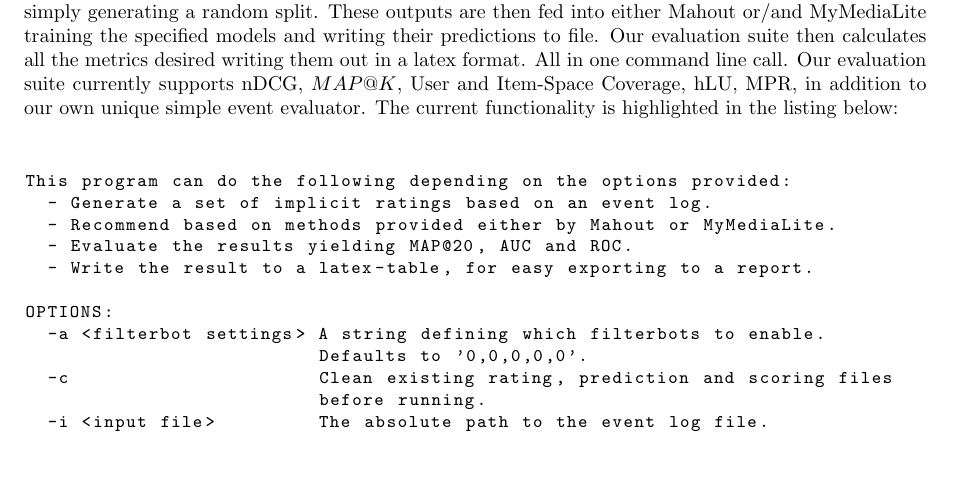
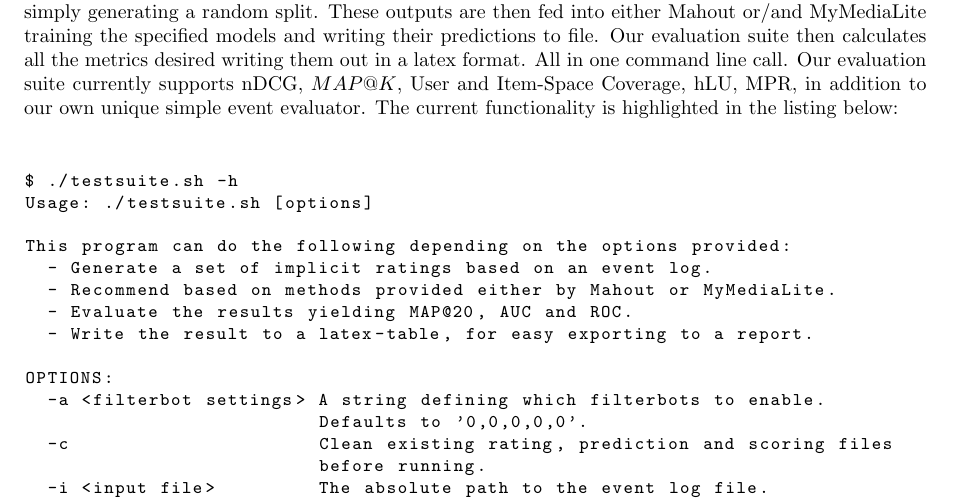
Before and after one commit to mcmhav/muchBazar, a LaTeX thesis (src/report.tex, which reads src/masterChapters/04-implementation/recommendation-methods.tex): part of page 114 of 161, cut so that both start at the same text, the shorter picture padded with empty space. Compiled offline with pdfLaTeX.

Commit message:
Add header on lstlisting

```diff
--- a/src/masterChapters/04-implementation/recommendation-methods.tex
+++ b/src/masterChapters/04-implementation/recommendation-methods.tex
@@ -462,6 +462,9 @@ or simply generating a random split. These outputs are then fed into either Maho
 highlighted in the listing below:
 
 \begin{lstlisting}
+$ ./testsuite.sh -h
+Usage: ./testsuite.sh [options]
+
 This program can do the following depending on the options provided:
   - Generate a set of implicit ratings based on an event log.
   - Recommend based on methods provided either by Mahout or MyMediaLite.
```
